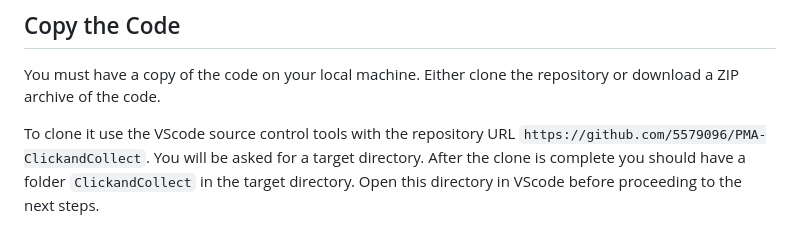
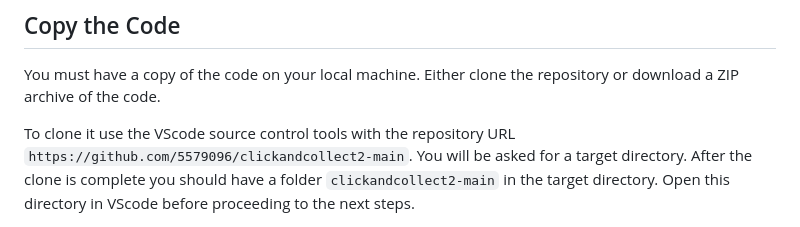
Before and after one commit to 5579096/PMA-WMG94A_Python, a Markdown page: README.md, the part around one of its changes. GitHub-like rendering.

```diff
--- a/README.md
+++ b/README.md
@@ -14,7 +14,7 @@ A initail Click and Collect Web Application to demonstrating Flask and SQL usage
 You must have a copy of the code on your local machine.
 Either clone the repository or download a ZIP archive of the code.
 
-To clone it use the VScode source control tools with the repository URL `https://github.com/5579096/PMA-ClickandCollect`.
-You will be asked for a target directory. After the clone is complete you should have a folder `ClickandCollect` in the target directory.
+To clone it use the VScode source control tools with the repository URL `https://github.com/5579096/clickandcollect2-main`.
+You will be asked for a target directory. After the clone is complete you should have a folder `clickandcollect2-main` in the target directory.
 Open this directory in VScode before proceeding to the next steps.
 
```
Also changed, not shown: other parts of README.md (+1 -2 lines).
